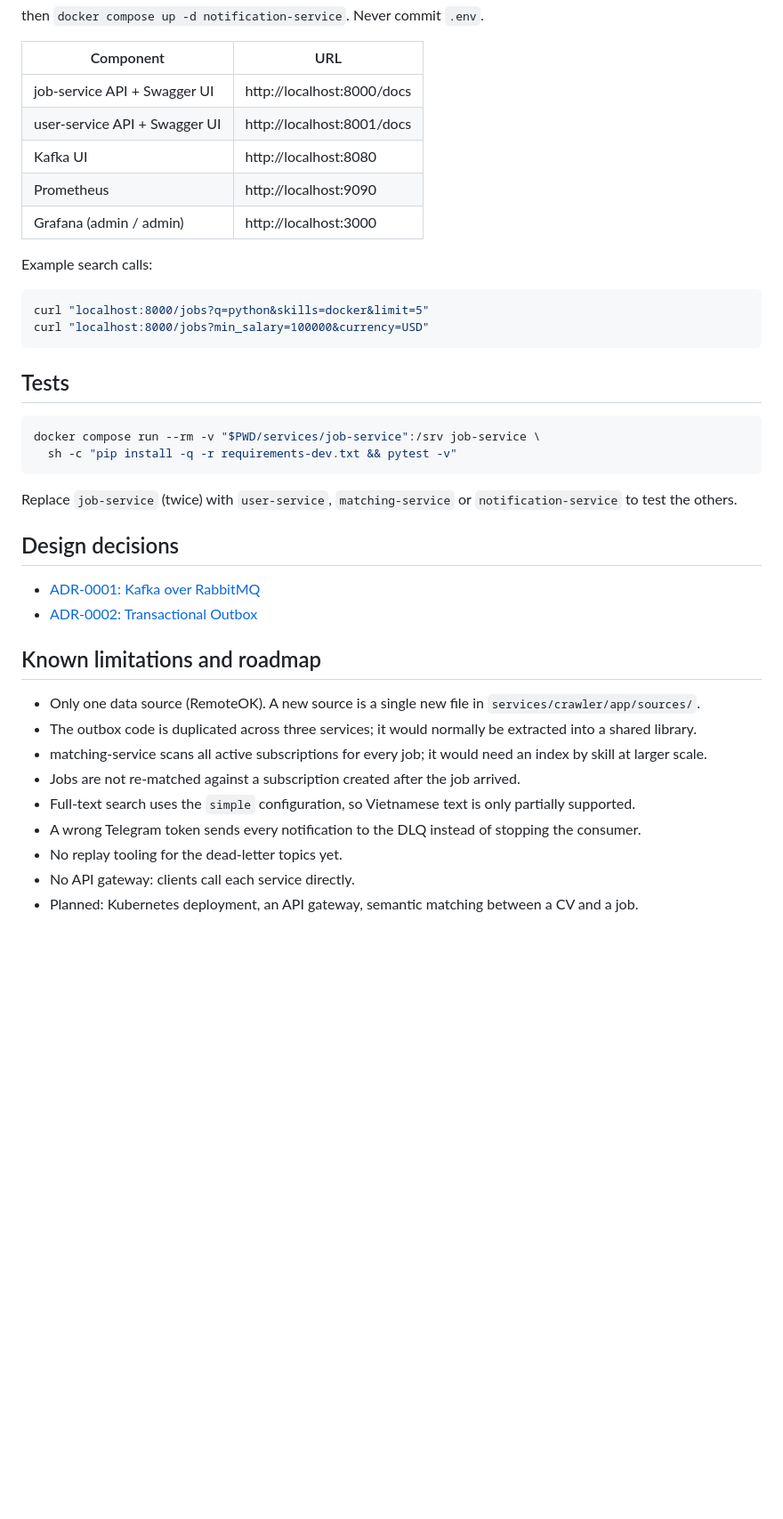
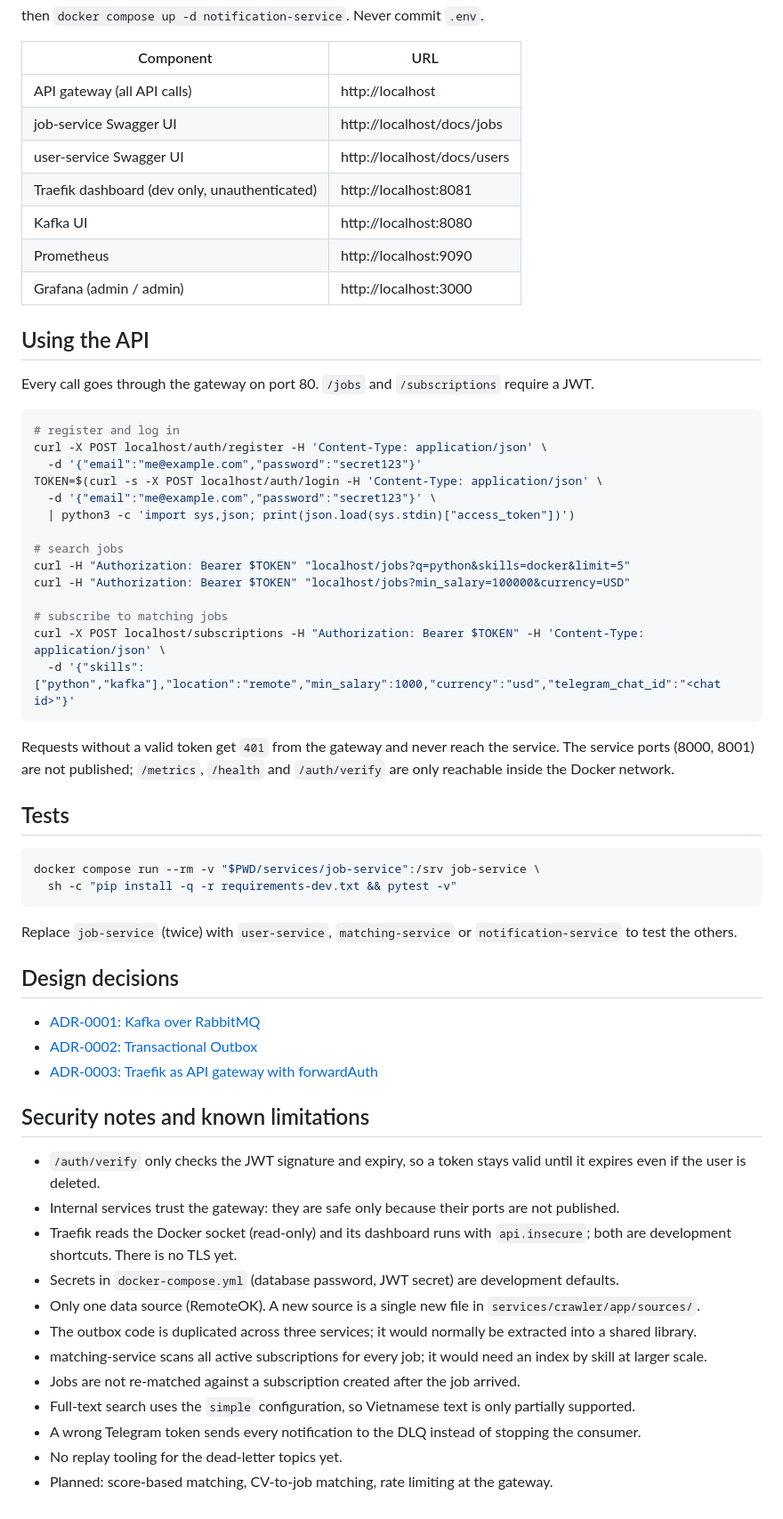
Before and after one commit to vandat2614/job-hunter, a Markdown page: README.md, the part around one of its changes. Shown at 89% size. Drawn GitHub-style; blank space fills up the shorter version.

Commit message:
docs: README for gateway, ADR-0003

````diff
--- a/README.md
+++ b/README.md
@@ -86,18 +93,36 @@ then `docker compose up -d notification-service`. Never commit `.env`.
 
 | Component | URL |
 |---|---|
-| job-service API + Swagger UI | http://localhost:8000/docs |
-| user-service API + Swagger UI | http://localhost:8001/docs |
+| API gateway (all API calls) | http://localhost |
+| job-service Swagger UI | http://localhost/docs/jobs |
+| user-service Swagger UI | http://localhost/docs/users |
+| Traefik dashboard (dev only, unauthenticated) | http://localhost:8081 |
 | Kafka UI | http://localhost:8080 |
 | Prometheus | http://localhost:9090 |
 | Grafana (admin / admin) | http://localhost:3000 |
 
-Example search calls:
+## Using the API
+
+Every call goes through the gateway on port 80. `/jobs` and `/subscriptions` require a JWT.
 
 ```bash
-curl "localhost:8000/jobs?q=python&skills=docker&limit=5"
-curl "localhost:8000/jobs?min_salary=100000&currency=USD"
+# register and log in
+curl -X POST localhost/auth/register -H 'Content-Type: application/json' \
+  -d '{"email":"me@example.com","password":"secret123"}'
+TOKEN=$(curl -s -X POST localhost/auth/login -H 'Content-Type: application/json' \
+  -d '{"email":"me@example.com","password":"secret123"}' \
+  | python3 -c 'import sys,json; print(json.load(sys.stdin)["access_token"])')
+
+# search jobs
+curl -H "Authorization: Bearer $TOKEN" "localhost/jobs?q=python&skills=docker&limit=5"
+curl -H "Authorization: Bearer $TOKEN" "localhost/jobs?min_salary=100000&currency=USD"
+
+# subscribe to matching jobs
+curl -X POST localhost/subscriptions -H "Authorization: Bearer $TOKEN" -H 'Content-Type: application/json' \
+  -d '{"skills":["python","kafka"],"location":"remote","min_salary":1000,"currency":"usd","telegram_chat_id":"<chat id>"}'
 ```
+
+Requests without a valid token get `401` from the gateway and never reach the service. The service ports (8000, 8001) are not published; `/metrics`, `/health` and `/auth/verify` are only reachable inside the Docker network.
 
 ## Tests
 
@@ -112,9 +137,14 @@ Replace `job-service` (twice) with `user-service`, `matching-service` or `notifi
 
 - [ADR-0001: Kafka over RabbitMQ](docs/adr/0001-kafka-over-rabbitmq.md)
 - [ADR-0002: Transactional Outbox](docs/adr/0002-transactional-outbox.md)
+- [ADR-0003: Traefik as API gateway with forwardAuth](docs/adr/0003-traefik-gateway-with-forward-auth.md)
 
-## Known limitations and roadmap
+## Security notes and known limitations
 
+- `/auth/verify` only checks the JWT signature and expiry, so a token stays valid until it expires even if the user is deleted.
+- Internal services trust the gateway: they are safe only because their ports are not published.
+- Traefik reads the Docker socket (read-only) and its dashboard runs with `api.insecure`; both are development shortcuts. There is no TLS yet.
+- Secrets in `docker-compose.yml` (database password, JWT secret) are development defaults.
 - Only one data source (RemoteOK). A new source is a single new file in `services/crawler/app/sources/`.
 - The outbox code is duplicated across three services; it would normally be extracted into a shared library.
 - matching-service scans all active subscriptions for every job; it would need an index by skill at larger scale.
@@ -122,5 +152,4 @@ Replace `job-service` (twice) with `user-service`, `matching-service` or `notifi
 - Full-text search uses the `simple` configuration, so Vietnamese text is only partially supported.
 - A wrong Telegram token sends every notification to the DLQ instead of stopping the consumer.
 - No replay tooling for the dead-letter topics yet.
-- No API gateway: clients call each service directly.
-- Planned: Kubernetes deployment, an API gateway, semantic matching between a CV and a job.
+- Planned: score-based matching, CV-to-job matching, rate limiting at the gateway.
````
Also changed, not shown: other parts of README.md (+14 -7 lines), docs/adr/0003-traefik-gateway-with-forward-auth.md (added, +45 -0 lines).
